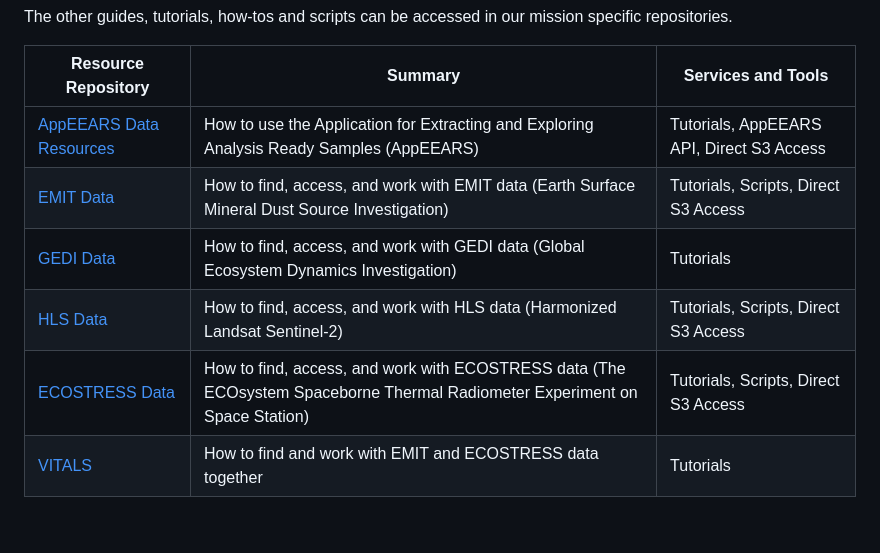
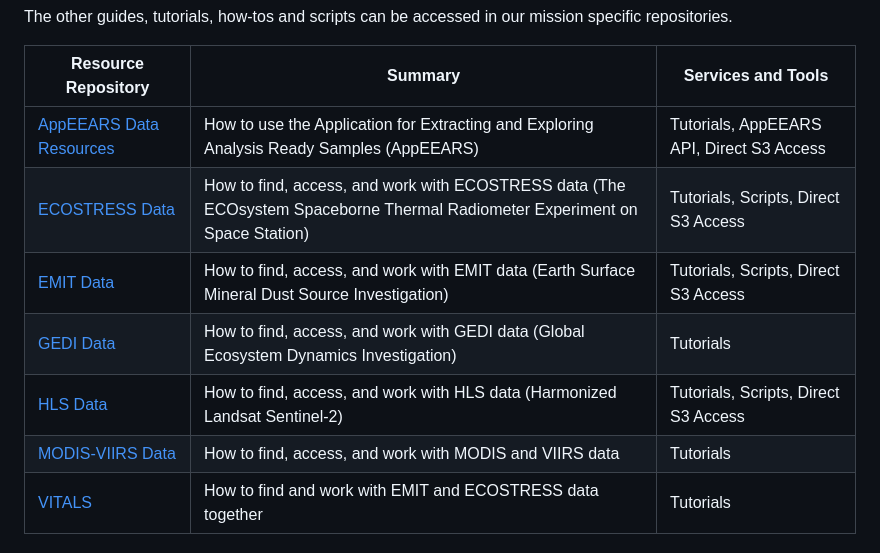
Before and after one commit to nasa/LPDAAC-Data-Resources, a Markdown page: README.md, the part around the change. Drawn GitHub-style; blank space fills up the shorter version.

Commit message:
add MODIS-VIIRS Data resources to repository table

```diff
--- a/README.md
+++ b/README.md
@@ -23,10 +23,11 @@ The other guides, tutorials, how-tos and scripts can be accessed in our mission
 | Resource Repository | Summary | Services and Tools |
 |----|-----|----|
 |[AppEEARS Data Resources](https://github.com/nasa/AppEEARS-Data-Resources) |How to use the Application for Extracting and Exploring Analysis Ready Samples (AppEEARS) |Tutorials, AppEEARS API, Direct S3 Access |
+|[ECOSTRESS Data](https://github.com/nasa/ECOSTRESS-Data-Resources)|How to find, access, and work with ECOSTRESS data (The ECOsystem Spaceborne Thermal Radiometer Experiment on Space Station)|Tutorials, Scripts, Direct S3 Access|
 |[EMIT Data](https://github.com/nasa/EMIT-Data-Resources) |How to find, access, and work with EMIT data (Earth Surface Mineral Dust Source Investigation)|Tutorials, Scripts, Direct S3 Access |
 |[GEDI Data](https://github.com/nasa/GEDI-Data-Resources) |How to find, access, and work with GEDI data (Global Ecosystem Dynamics Investigation)|Tutorials |
 |[HLS Data](https://github.com/nasa/HLS-Data-Resources)|How to find, access, and work with HLS data (Harmonized Landsat Sentinel-2)|Tutorials, Scripts, Direct S3 Access|
-|[ECOSTRESS Data](https://github.com/nasa/ECOSTRESS-Data-Resources)|How to find, access, and work with ECOSTRESS data (The ECOsystem Spaceborne Thermal Radiometer Experiment on Space Station)|Tutorials, Scripts, Direct S3 Access|
+|[MODIS-VIIRS Data](https://github.com/nasa/MODIS-VIIRS-Data-Resources)|How to find, access, and work with MODIS and VIIRS data|Tutorials|
 |[VITALS](https://github.com/nasa/VITALS)|How to find and work with EMIT and ECOSTRESS data together |Tutorials|
 
 ## Contact Info
```
